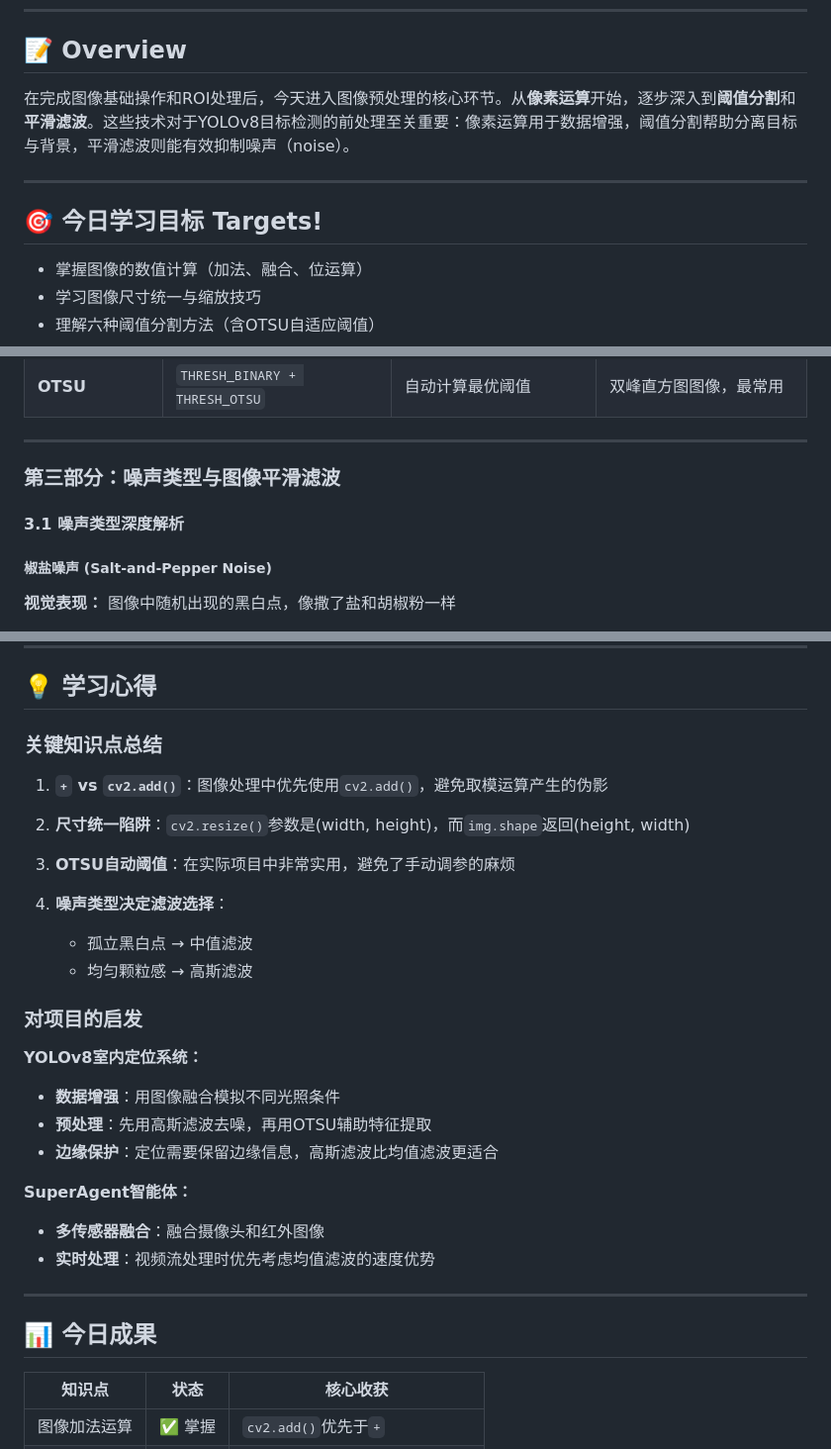
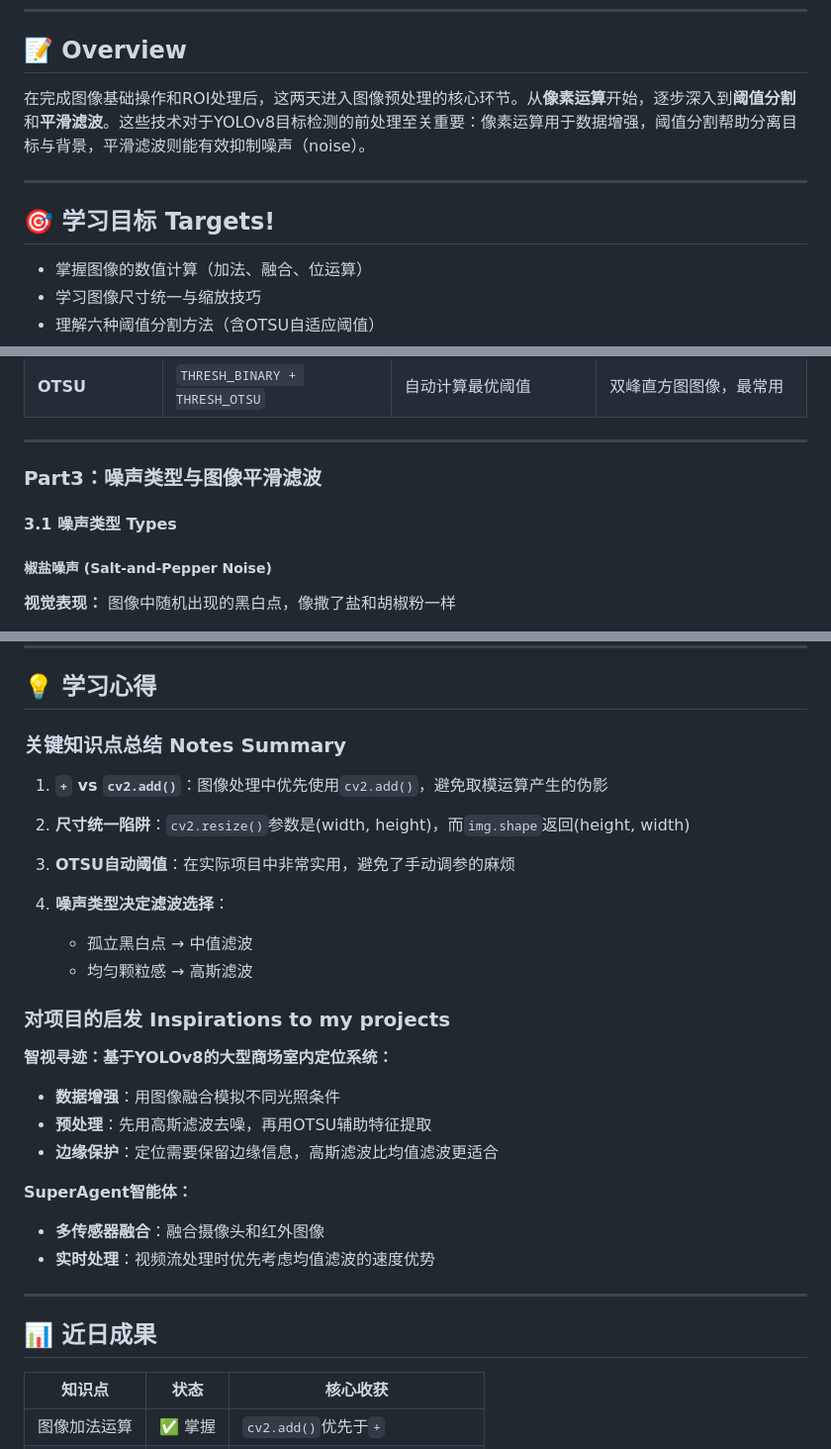
Before and after one commit to WinstonLangel/WinstonLangel.github.io, a Markdown page: _opencv/2026-03-24-OpenCV-03.md, 3 parts joined by grey strips. Shown at 99% size. Drawn GitHub-style.

Commit message:
Update OpenCV learning notes and structure

```diff
--- a/_opencv/2026-03-24-OpenCV-03.md
+++ b/_opencv/2026-03-24-OpenCV-03.md
@@ -6,11 +6,11 @@
 
 ## 📝 Overview
 
-在完成图像基础操作和ROI处理后，今天进入图像预处理的核心环节。从**像素运算**开始，逐步深入到**阈值分割**和**平滑滤波**。这些技术对于YOLOv8目标检测的前处理至关重要：像素运算用于数据增强，阈值分割帮助分离目标与背景，平滑滤波则能有效抑制噪声（noise）。
+在完成图像基础操作和ROI处理后，这两天进入图像预处理的核心环节。从**像素运算**开始，逐步深入到**阈值分割**和**平滑滤波**。这些技术对于YOLOv8目标检测的前处理至关重要：像素运算用于数据增强，阈值分割帮助分离目标与背景，平滑滤波则能有效抑制噪声（noise）。
 
 ---
 
-## 🎯 今日学习目标 Targets!
+## 🎯 学习目标 Targets!
 
 - 掌握图像的数值计算（加法、融合、位运算）
 - 学习图像尺寸统一与缩放技巧
@@ -212,9 +212,9 @@ plt.show()
 
 ---
 
-### 第三部分：噪声类型与图像平滑滤波
+### Part3：噪声类型与图像平滑滤波
 
-#### 3.1 噪声类型深度解析
+#### 3.1 噪声类型 Types
 
 ##### 椒盐噪声 (Salt-and-Pepper Noise)
 
@@ -303,7 +303,7 @@ plt.show()
 
 ## 💡 学习心得
 
-### 关键知识点总结
+### 关键知识点总结 Notes Summary
 
 1. **`+` vs `cv2.add()`**：图像处理中优先使用`cv2.add()`，避免取模运算产生的伪影
 
@@ -315,9 +315,9 @@ plt.show()
    - 孤立黑白点 → 中值滤波
    - 均匀颗粒感 → 高斯滤波
 
-### 对项目的启发
+### 对项目的启发 Inspirations to my projects
 
-**YOLOv8室内定位系统：**
+**智视寻迹：基于YOLOv8的大型商场室内定位系统：**
 - **数据增强**：用图像融合模拟不同光照条件
 - **预处理**：先用高斯滤波去噪，再用OTSU辅助特征提取
 - **边缘保护**：定位需要保留边缘信息，高斯滤波比均值滤波更适合
@@ -328,7 +328,7 @@ plt.show()
 
 ---
 
-## 📊 今日成果
+## 📊 近日成果
 
 | 知识点 | 状态 | 核心收获 |
 |--------|------|----------|
```
Also changed, not shown: other parts of _opencv/2026-03-24-OpenCV-03.md (+7 -7 lines).
